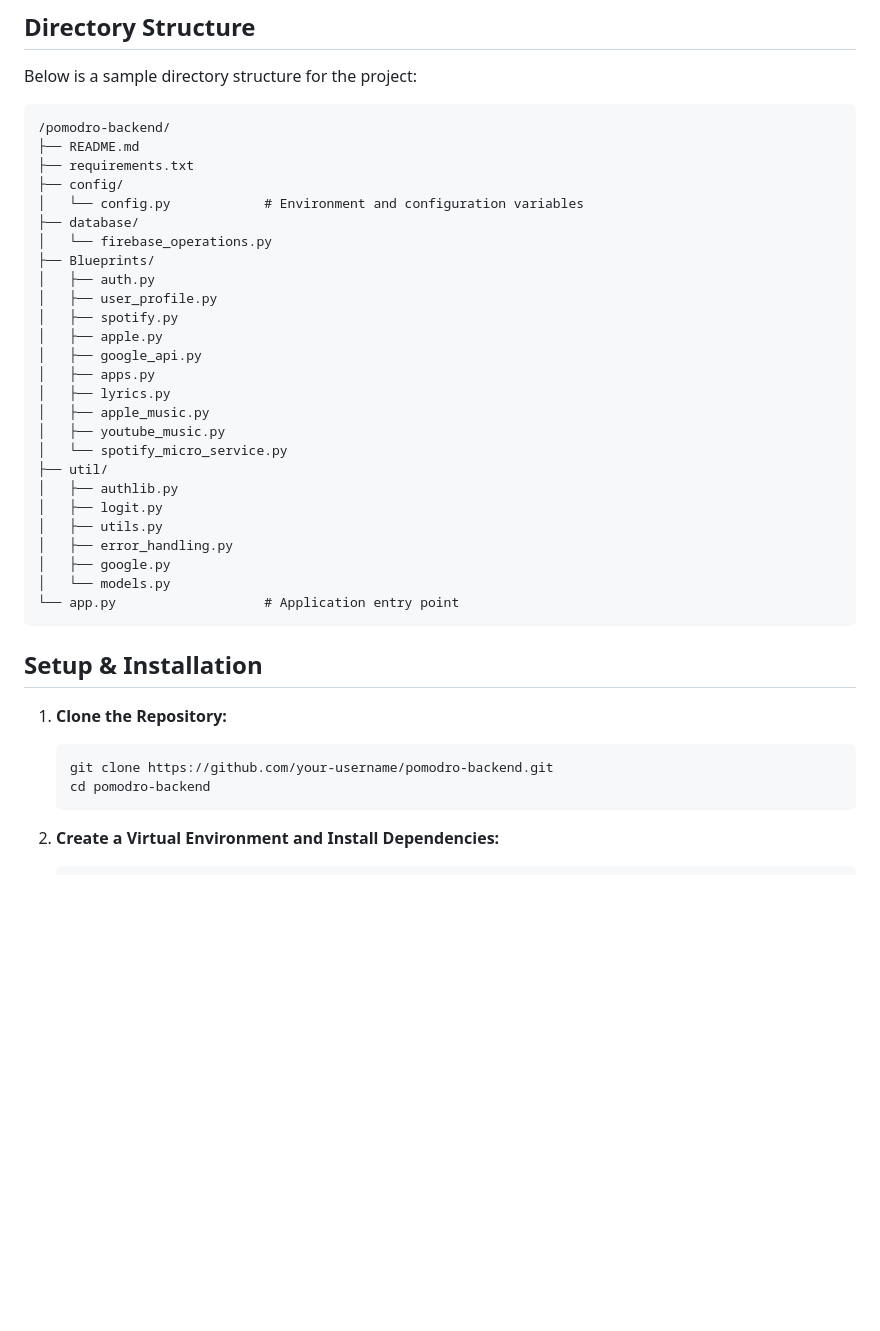
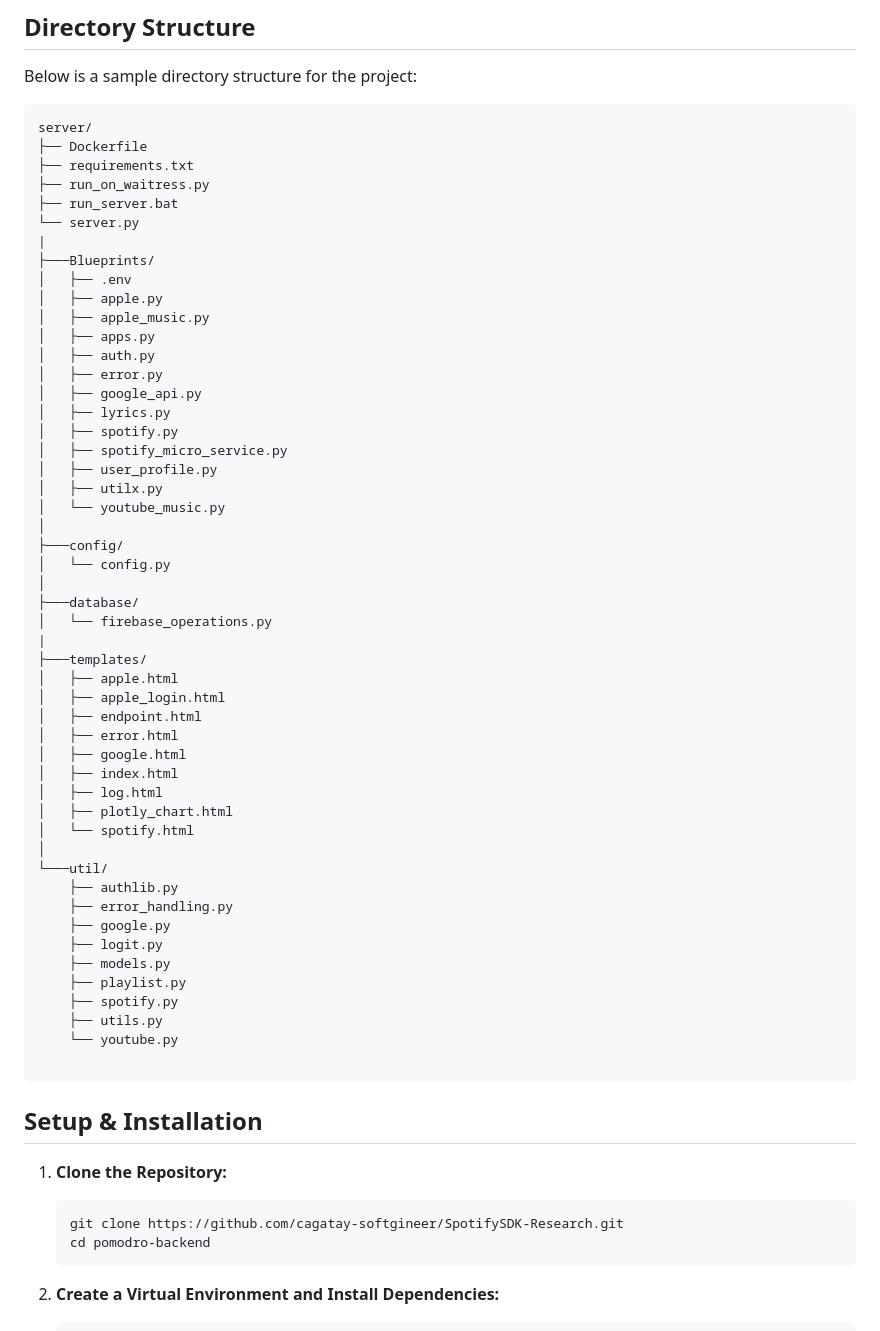
Before and after one commit to cagatay-softgineer/on-development-app, a Markdown page: README.md, the part around the change. Rendered like a GitHub page; blank space fills up the shorter version.

````diff
--- a/README.md
+++ b/README.md
@@ -149,32 +149,56 @@ C4Container
 Below is a sample directory structure for the project:
 
 ```
-/pomodro-backend/
-├── README.md
+server/
+├── Dockerfile
 ├── requirements.txt
-├── config/
-│   └── config.py            # Environment and configuration variables
-├── database/
+├── run_on_waitress.py
+├── run_server.bat
+└── server.py
+|
+├───Blueprints/
+│   ├── .env
+│   ├── apple.py
+│   ├── apple_music.py
+│   ├── apps.py
+│   ├── auth.py
+│   ├── error.py
+│   ├── google_api.py
+│   ├── lyrics.py
+│   ├── spotify.py
+│   ├── spotify_micro_service.py
+│   ├── user_profile.py
+│   ├── utilx.py
+│   └── youtube_music.py
+│
+├───config/
+│   └── config.py
+│
+├───database/
 │   └── firebase_operations.py
-├── Blueprints/
-│   ├── auth.py
-│   ├── user_profile.py
-│   ├── spotify.py
-│   ├── apple.py
-│   ├── google_api.py
-│   ├── apps.py
-│   ├── lyrics.py
-│   ├── apple_music.py
-│   ├── youtube_music.py
-│   └── spotify_micro_service.py
-├── util/
-│   ├── authlib.py
-│   ├── logit.py
-│   ├── utils.py
-│   ├── error_handling.py
-│   ├── google.py
-│   └── models.py
-└── app.py                   # Application entry point
+|
+├───templates/
+│   ├── apple.html
+│   ├── apple_login.html
+│   ├── endpoint.html
+│   ├── error.html
+│   ├── google.html
+│   ├── index.html
+│   ├── log.html
+│   ├── plotly_chart.html
+│   └── spotify.html
+│
+└───util/
+    ├── authlib.py
+    ├── error_handling.py
+    ├── google.py
+    ├── logit.py
+    ├── models.py
+    ├── playlist.py
+    ├── spotify.py
+    ├── utils.py
+    └── youtube.py
+
 ```
 
 ## Setup & Installation
@@ -182,7 +206,7 @@ Below is a sample directory structure for the project:
 1. **Clone the Repository:**
 
    ```bash
-   git clone https://github.com/your-username/pomodro-backend.git
+   git clone https://github.com/cagatay-softgineer/SpotifySDK-Research.git
    cd pomodro-backend
    ```
 
````
